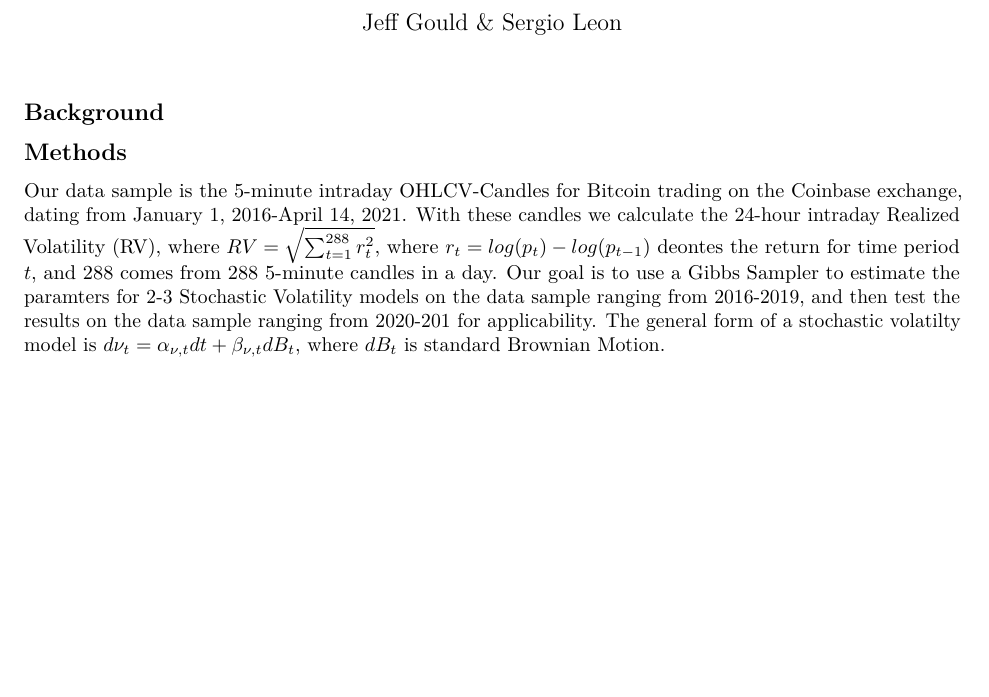
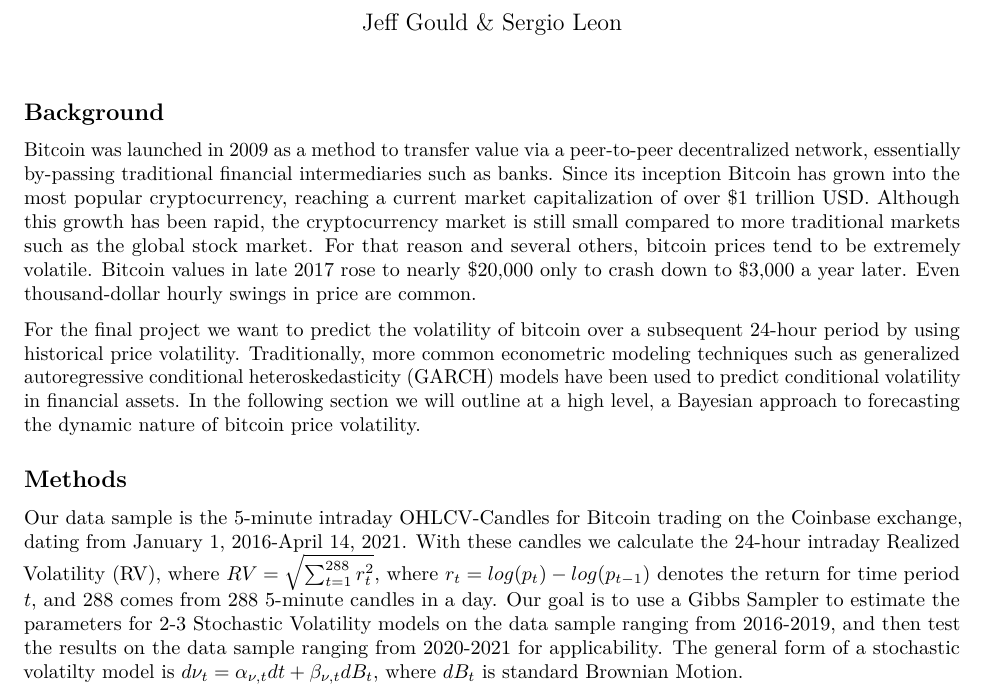
Before and after one commit to jeffgould231/MATH-640, an R Markdown document (Project/ProjectProposal.Rmd): part of the page, cut so that both start at the same text, the shorter picture padded with empty space. Rendered offline with R 4.5, knitr and Pandoc, then LaTeX, with nearby package versions.

Commit message:
Update ProjectProposal.Rmd
Added the background section and made some spell check changes. Let me know your thoughts.

```diff
--- a/Project/ProjectProposal.Rmd
+++ b/Project/ProjectProposal.Rmd
@@ -13,14 +13,13 @@ knitr::opts_chunk$set(echo = TRUE)
 
 ## Background
 
+  Bitcoin was launched in 2009 as a method to transfer value via a peer-to-peer decentralized network, essentially by-passing traditional financial intermediaries such as banks. Since its inception Bitcoin has grown into the most popular cryptocurrency, reaching a current market capitalization of over $1 trillion USD. Although this growth has been rapid, the cryptocurrency market is still small compared to more traditional markets such as the global stock market. For that reason and several others, bitcoin prices tend to be extremely volatile. Bitcoin values in late 2017 rose to nearly $20,000 only to crash down to $3,000 a year later. Even thousand-dollar hourly swings in price are common.
 
-
-
-
+  For the final project we want to predict the volatility of bitcoin over a subsequent 24-hour period by using historical price volatility. Traditionally, more common econometric modeling techniques such as generalized autoregressive conditional heteroskedasticity (GARCH) models have been used to predict conditional volatility in financial assets. In the following section we will outline at a high level, a Bayesian approach to forecasting the dynamic nature of bitcoin price volatility.
 
 ## Methods
 
-Our data sample is the 5-minute intraday OHLCV-Candles for Bitcoin trading on the Coinbase exchange, dating from January 1, 2016-April 14, 2021. With these candles we calculate the 24-hour intraday Realized Volatility (RV), where $RV = \sqrt{\sum_{t=1}^{288} r_t^2}$, where $r_t = log(p_t) - log(p_{t-1})$ deontes the return for time period $t$, and 288 comes from 288 5-minute candles in a day. Our goal is to use a Gibbs Sampler to estimate the paramters for 2-3 Stochastic Volatility models on the data sample ranging from 2016-2019, and then test the results on the data sample ranging from 2020-201 for applicability. The general form of a stochastic volatilty model is $d\nu_t = \alpha_{\nu, t}dt + \beta_{\nu,t}dB_t$, where $dB_t$ is standard Brownian Motion.
+  Our data sample is the 5-minute intraday OHLCV-Candles for Bitcoin trading on the Coinbase exchange, dating from January 1, 2016-April 14, 2021. With these candles we calculate the 24-hour intraday Realized Volatility (RV), where $RV = \sqrt{\sum_{t=1}^{288} r_t^2}$, where $r_t = log(p_t) - log(p_{t-1})$ denotes the return for time period $t$, and 288 comes from 288 5-minute candles in a day. Our goal is to use a Gibbs Sampler to estimate the parameters for 2-3 Stochastic Volatility models on the data sample ranging from 2016-2019, and then test the results on the data sample ranging from 2020-2021 for applicability. The general form of a stochastic volatilty model is $d\nu_t = \alpha_{\nu, t}dt + \beta_{\nu,t}dB_t$, where $dB_t$ is standard Brownian Motion.
 
 An example of a specifc model that we may use is the Heston Model, which parametrizes the differential equation above as the following:
 
```
Also changed, not shown: Project/ProjectProposal.Rmd (2 more changed lines).
